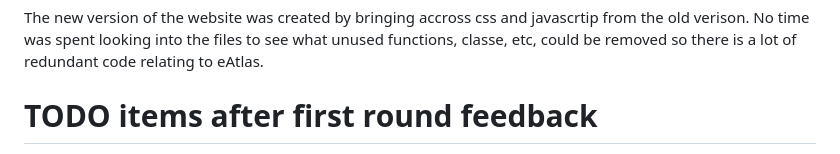
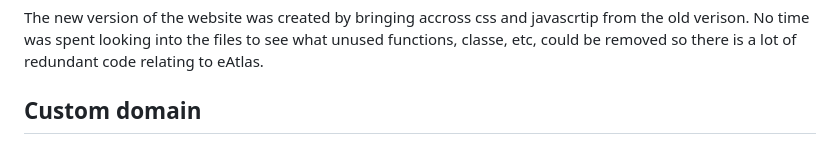
Before and after one commit to open-AIMS/ereefs-visualisation-portal-static-website, a Markdown page: README.md, the part around one of its changes. GitHub-like rendering.

```diff
--- a/README.md
+++ b/README.md
@@ -51,5 +51,5 @@ When the website is built quarto will create it's own header, which is why we ha
 
 The new version of the website was created by bringing accross css and javascrtip from the old verison. No time was spent looking into the files to see what unused functions, classe, etc, could be removed so there is a lot of redundant code relating to eAtlas.
 
-# TODO items after first round feedback
+## Custom domain
 
```
Also changed, not shown: other parts of README.md (+1 -61 lines).
